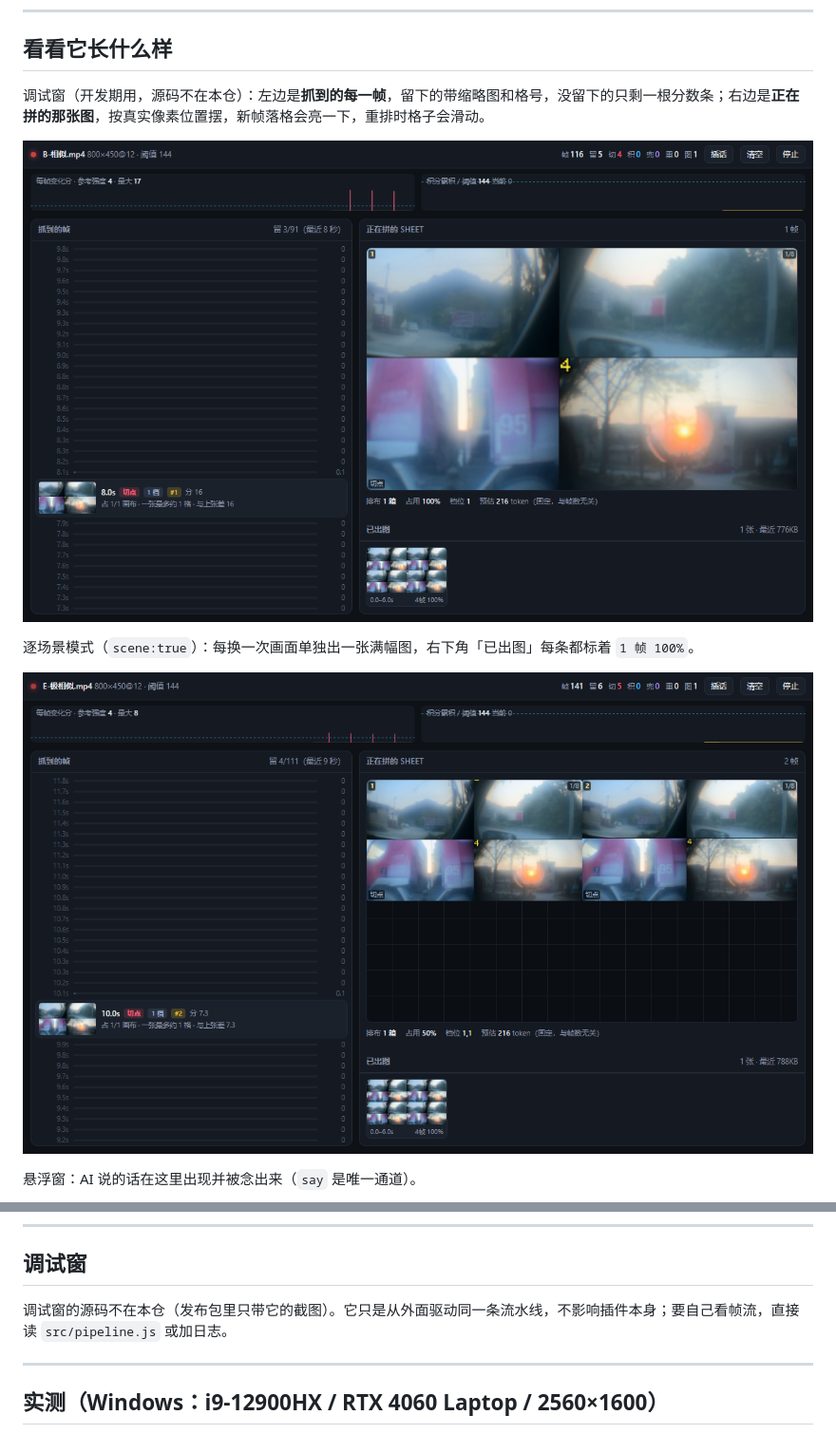
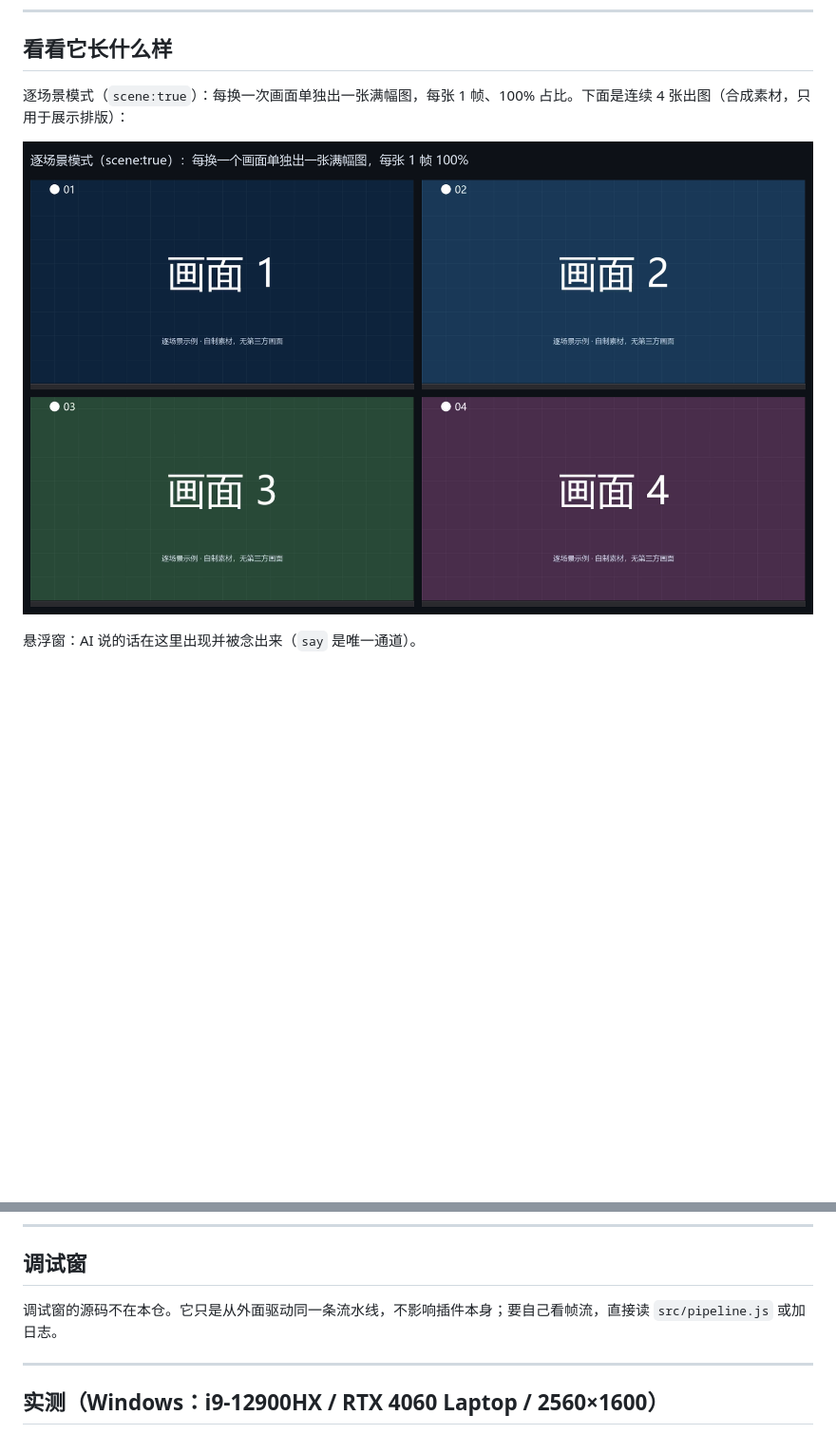
Before and after one commit to nacivageer/dsh-see-now-more, a Markdown page: README.md, 2 parts joined by grey strips. Shown at 95% size. GitHub-like rendering; pictures changed too: docs/images/debug-window.png (deleted), docs/images/scene-mode.png; blank space fills up the shorter version.

Commit message:
docs: 换掉含第三方视频画面的两张截图；scene-mode 改为自制素材的真实出图

```diff
--- a/README.md
+++ b/README.md
@@ -59,11 +59,7 @@
 
 ## 看看它长什么样
 
-调试窗（开发期用，源码不在本仓）：左边是**抓到的每一帧**，留下的带缩略图和格号，没留下的只剩一根分数条；右边是**正在拼的那张图**，按真实像素位置摆，新帧落格会亮一下，重排时格子会滑动。
-
-![调试窗](docs/images/debug-window.png)
-
-逐场景模式（`scene:true`）：每换一次画面单独出一张满幅图，右下角「已出图」每条都标着 `1 帧 100%`。
+逐场景模式（`scene:true`）：每换一次画面单独出一张满幅图，每张 1 帧、100% 占比。下面是连续 4 张出图（合成素材，只用于展示排版）：
 
 ![逐场景模式](docs/images/scene-mode.png)
 
@@ -481,7 +477,7 @@ need = 4分 × 12fps × 3秒 = 144      // 固定的绝对阈值，不跟着画
 
 ## 调试窗
 
-调试窗的源码不在本仓（发布包里只带它的截图）。它只是从外面驱动同一条流水线，不影响插件本身；要自己看帧流，直接读 `src/pipeline.js` 或加日志。
+调试窗的源码不在本仓。它只是从外面驱动同一条流水线，不影响插件本身；要自己看帧流，直接读 `src/pipeline.js` 或加日志。
 
 ---
 
```
Also changed, not shown: 1 other file.
